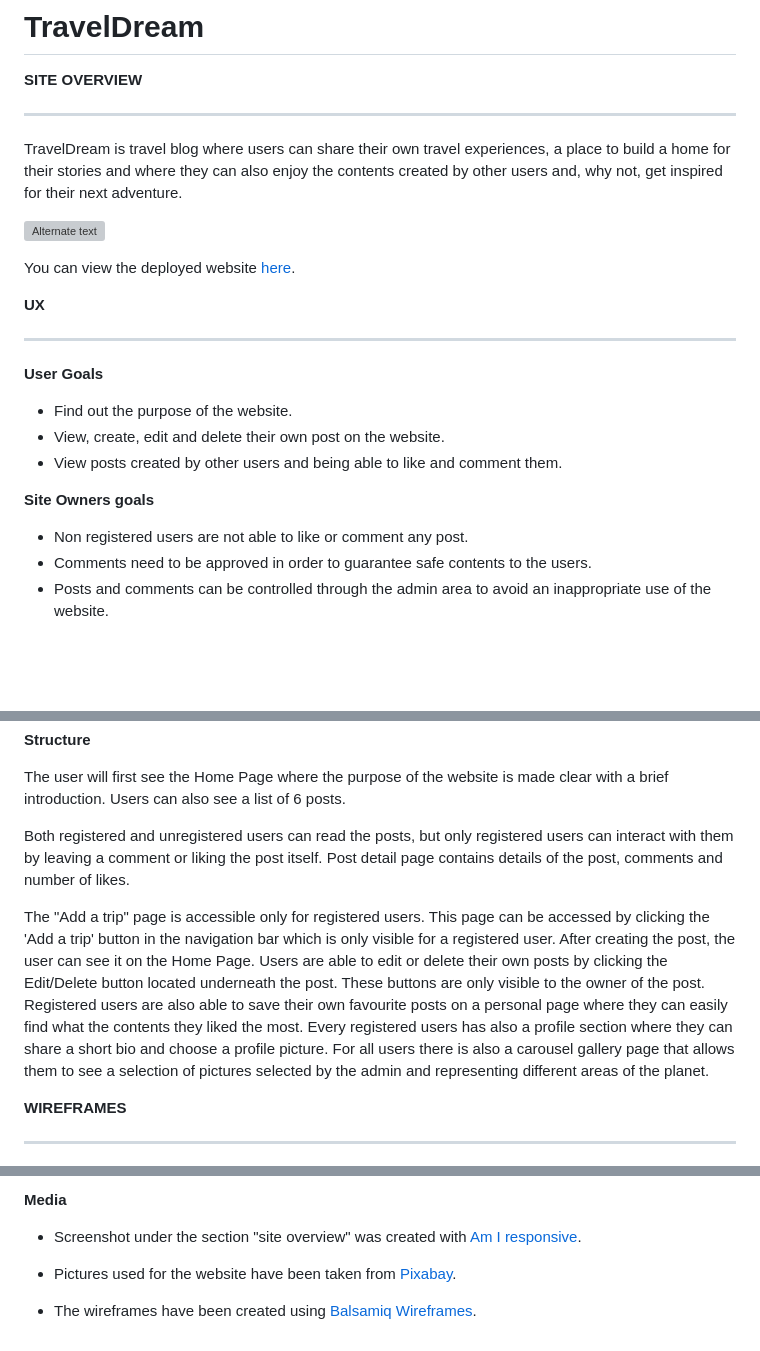
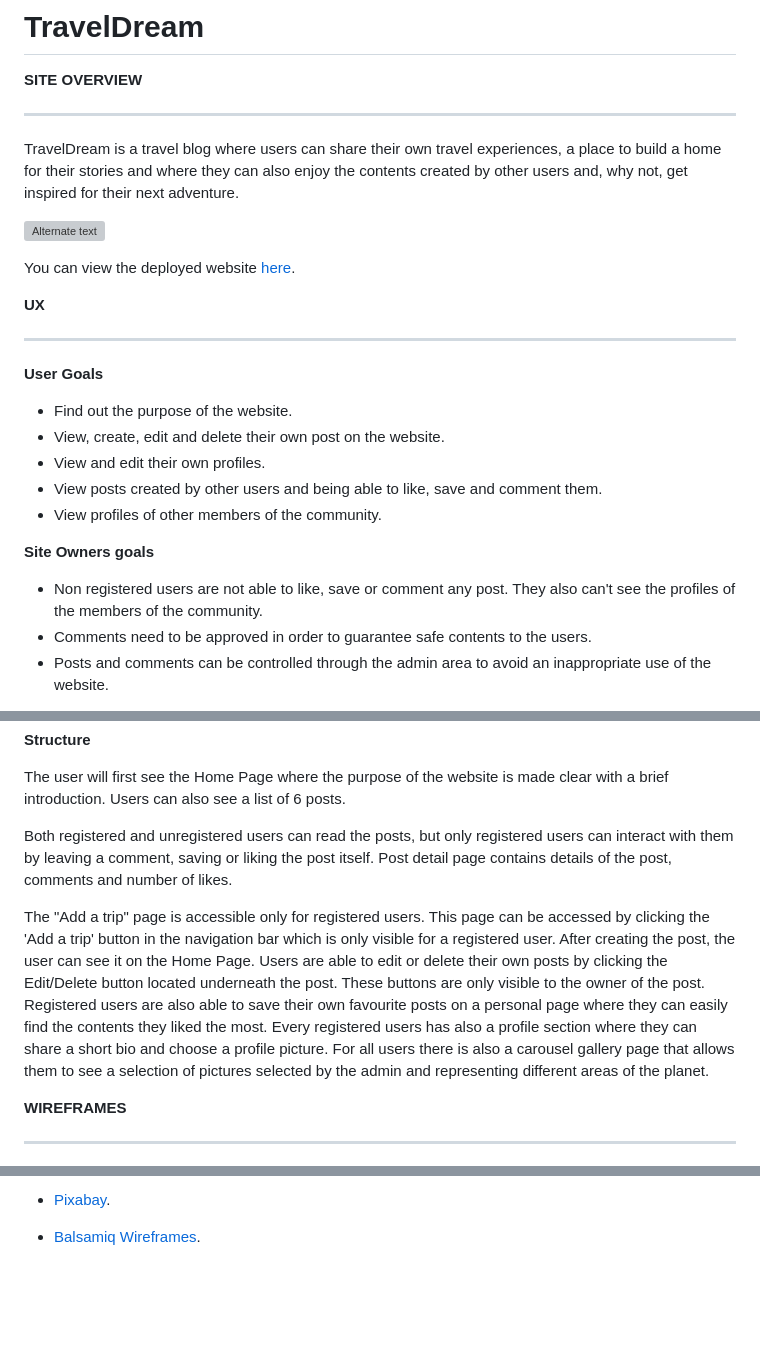
Before and after one commit to LucaDP07/TravelBlog, a Markdown page: README.md, 3 parts joined by grey strips. Rendered like a GitHub page; blank space fills up the shorter version; grey boxes are pictures that could not be loaded.

```diff
--- a/README.md
+++ b/README.md
@@ -3,7 +3,7 @@
 **SITE OVERVIEW**
 - - -
 
-TravelDream is travel blog where users can share their own travel experiences, a place to build a home for their stories and where they can also enjoy the contents created by other users and, why not, get inspired for their next adventure.
+TravelDream is a travel blog where users can share their own travel experiences, a place to build a home for their stories and where they can also enjoy the contents created by other users and, why not, get inspired for their next adventure.
 
 ![Alternate text](/static/images/responsive.png)
 
@@ -16,11 +16,13 @@ You can view the deployed website [here](https://traveldream.herokuapp.com/).
 
 - Find out the purpose of the website.
 - View, create, edit and delete their own post on the website.
-- View posts created by other users and being able to like and comment them.
+- View and edit their own profiles.
+- View posts created by other users and being able to like, save and comment them.
+- View profiles of other members of the community.
 
 **Site Owners goals**
 
-- Non registered users are not able to like or comment any post.
+- Non registered users are not able to like, save or comment any post. They also can't see the profiles of the members of the community.
 - Comments need to be approved in order to guarantee safe contents to the users.
 - Posts and comments can be controlled through the admin area to avoid an inappropriate use of the website.
 
@@ -75,10 +77,10 @@ Each user story was linked to an Epic.
 
 The user will first see the Home Page where the purpose of the website is made clear with a brief introduction. Users can also see a list of 6 posts.
 
-Both registered and unregistered users can read the posts, but only registered users can interact with them by leaving a comment or liking the post itself.
+Both registered and unregistered users can read the posts, but only registered users can interact with them by leaving a comment, saving or liking the post itself.
 Post detail page contains details of the post, comments and number of likes.
 
-The "Add a trip" page is accessible only for registered users. This page can be accessed by clicking the 'Add a trip' button in the navigation bar which is only visible for a registered user. After creating the post, the user can see it on the Home Page. Users are able to edit or delete their own posts by clicking the Edit/Delete button located underneath the post. These buttons are only visible to the owner of the post. Registered users are also able to save their own favourite posts on a personal page where they can easily find what the contents they liked the most. Every registered users has also a profile section where they can share a short bio and choose a profile picture. For all users there is also a carousel gallery page that allows them to see a selection of pictures selected by the admin and representing different areas of the planet.
+The "Add a trip" page is accessible only for registered users. This page can be accessed by clicking the 'Add a trip' button in the navigation bar which is only visible for a registered user. After creating the post, the user can see it on the Home Page. Users are able to edit or delete their own posts by clicking the Edit/Delete button located underneath the post. These buttons are only visible to the owner of the post. Registered users are also able to save their own favourite posts on a personal page where they can easily find the contents they liked the most. Every registered users has also a profile section where they can share a short bio and choose a profile picture. For all users there is also a carousel gallery page that allows them to see a selection of pictures selected by the admin and representing different areas of the planet.
 
 **WIREFRAMES**
 - - -
@@ -351,8 +355,4 @@ During my work to the project, I had to migrate my database from Heroku to Eleph
 
-**Media**
+- [Pixabay](https://pixabay.com/).
 
-- Screenshot under the section "site overview" was created with [Am I responsive](https://ui.dev/amiresponsive).
-
-- Pictures used for the website have been taken from [Pixabay](https://pixabay.com/).
-
-- The wireframes have been created using [Balsamiq Wireframes](https://balsamiq.com/wireframes/).
+- [Balsamiq Wireframes](https://balsamiq.com/wireframes/).
```
Also changed, not shown: other parts of README.md (+12 -10 lines), static/images/community_page.png (added), static/images/edit_delete.png.
